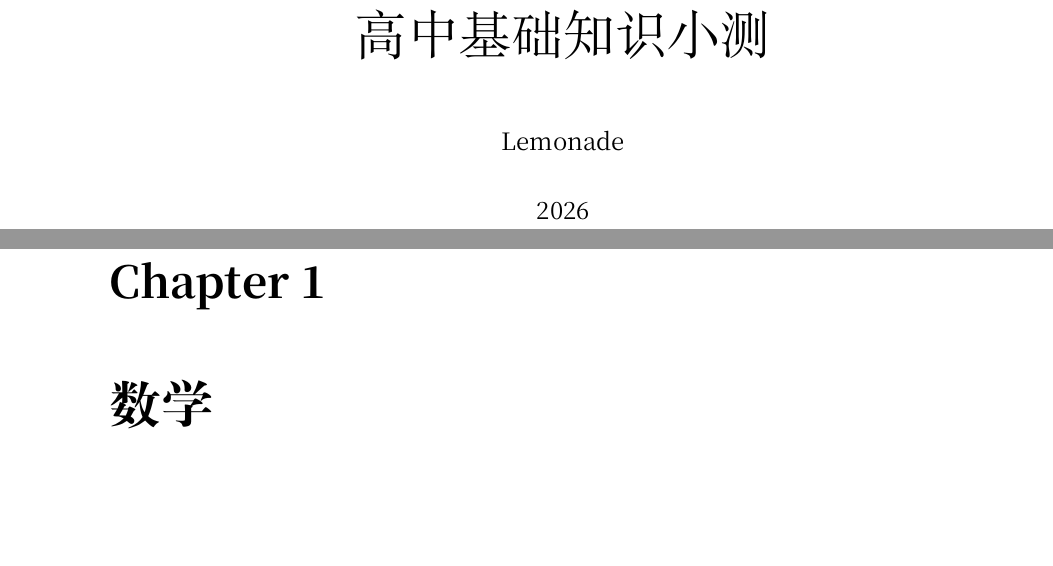
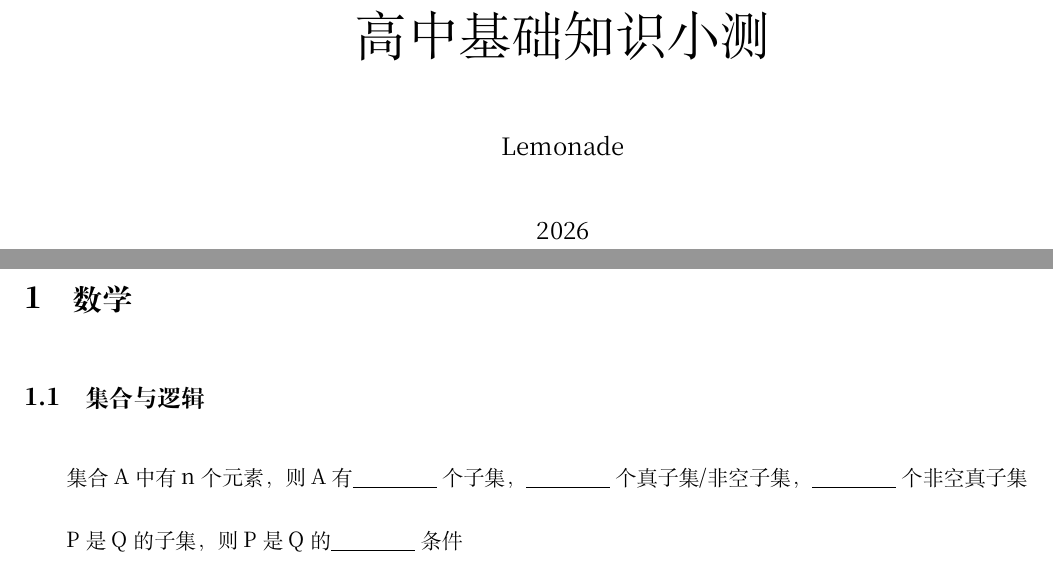
Before and after one commit to Lemons-LM/tiankong, a LaTeX document (main.tex, which reads src/commands/cmd.sty, src/commands/env.sty, src/sections/maths.tex): two parts of pages 1 and 5 of 5 before the commit and two parts of pages 1 and 2 of 2 after it, joined at a grey line, cut so that both start at the same text, the shorter picture padded with empty space. Compiled offline with XeLaTeX.

Commit message:
less env

```diff
--- a/main.tex
+++ b/main.tex
@@ -1,4 +1,4 @@
-\documentclass{book}
+\documentclass{article}
 \makeatletter
 \def\input@path{{src/commands/}{src/sections/}}
 % \def\Ginput@path{{src/figures/}} % 假设有图片文件夹
@@ -10,4 +10,4 @@
 \date{2026}
 \begin{document}
 \maketitle
-\frontmatter
+\include{maths}
--- a/src/commands/cmd.sty
+++ b/src/commands/cmd.sty
@@ -1,18 +1,5 @@
 \NeedsTeXFormat{LaTeX2e}
 \ProvidesPackage{cmd}[Custom Commands]
-\declaretheorem[
-  name=定义,
-  numberwithin=chapter
-]{definition}
-\declaretheorem[
-  name=定理,
-  numberwithin=chapter
-]{theorem}
-\declaretheorem[
-  name=推论,
-  numberwithin=chapter
-]{corollary}
-\declaretheorem[name=引理, sibling=theorem]{lemma}
 \newcommand{\flexbox}[1]{%
   \par
   \addvspace{\bigskipamount}%
@@ -30,45 +17,17 @@
   \par
   \addvspace{\bigskipamount}%
 }
-\definecolor{noticeboxBorder}{HTML}{3366CC}
-\definecolor{noticeboxBackground}{HTML}{DDEEFF}
-\newtcolorbox{notice}{
-  enhanced,
-  sharp corners,
-  colback=noticeboxBackground,
-  colframe=noticeboxBorder,
-  leftrule=6pt,
-  rightrule=1pt,
-  toprule=1pt,
-  bottomrule=1pt,
-  left=12mm,
-  right=4mm,
-  top=3mm,
-  bottom=3mm,
-  overlay={
-    % 左侧信息图标
-    \node[
-      circle,
-      draw=noticeboxBorder,     % 用边框颜色描边
-      fill=noticeboxBackground,               % 内部填充白色（或透明）
-      line width=2pt,                  % 或用 line width=1pt 控制环的粗细
-      text=noticeboxBorder,     % 图标颜色匹配边框（或保持 white，按需）
-      font=\bfseries,
-      inner sep=2.5pt
-    ] at ([xshift=8mm]frame.west) {\faInfo};
-  }
-}
-\crefname{theorem}{定理}{定理}
-\crefname{definition}{定义}{定义}
-\crefname{lemma}{引理}{引理}
-\crefname{equation}{公式}{公式}
-\crefname{corollary}{推论}{推论}
-\crefname{proof}{证明}{证明}
-\Crefname{theorem}{定理}{定理}
-\Crefname{definition}{定义}{定义}
-\Crefname{lemma}{引理}{引理}
-\Crefname{equation}{公式}{公式}
-\Crefname{corollary}{推论}{推论}
-\Crefname{proof}{证明}{证明}
 \newcommand{\fullref}[1]{\nameref{#1}（\cref{#1}）}
+\newcommand{\sbl}{\underline{\hspace{4em}}}   % 短空白
+\newcommand{\mbl}{\underline{\hspace{6em}}}   % 中空白
+\newcommand{\lbl}{\underline{\hspace{8em}}}   % 长空白
+\newcommand{\xlbl}{\underline{\hspace{10em}}}  % 超长空白
+\newcommand{\csb}{：\sbl}
+\newcommand{\cmb}{：\mbl}
+\newcommand{\clb}{：\lbl}
+\newcommand{\cxlb}{：\xlbl}
+\newcommand{\esb}{=\sbl}
+\newcommand{\emb}{=\mbl}
+\newcommand{\elb}{=\lbl}
+\newcommand{\exlb}{=\xlbl}
 \endinput
--- a/src/commands/env.sty
+++ b/src/commands/env.sty
@@ -2,24 +2,14 @@
 \ProvidesPackage{env}[Custom Environments]
 \usepackage{fontspec}
 \usepackage{ctex}
-\usepackage{amsmath,amssymb,amsfonts, amsthm}
+\usepackage{amsmath,amssymb,amsfonts}
 \usepackage{graphicx}
-\usepackage{color}
-\usepackage{thmtools}
-\usepackage{nameref}
-\usepackage{hyperref}
-\usepackage{cleveref}
-\usepackage{listings}
-\usepackage[most]{tcolorbox}
 \usepackage{xcolor}
-\usepackage{fontawesome5} % 提供信息图标
 \usepackage{geometry}
-\usepackage{todonotes}
-\usepackage{perpage}
 \usepackage{varwidth}
+\usepackage{setspace}
 \allowdisplaybreaks
-\MakePerPage{footnote}
-\geometry{a4paper,left=2.5cm,right=2.5cm,top=2.5cm,bottom=2.5cm}
+\geometry{a4paper,left=1cm,right=1cm,top=1cm,bottom=2cm}
 \setmainfont{Noto Serif CJK SC}[
   ItalicFont = Noto Serif CJK SC,
   SlantedFont = Noto Serif CJK SC
@@ -29,4 +19,5 @@
   SlantedFont = Noto Sans CJK SC
 ]
 \setmonofont{Noto Sans Mono CJK SC}
+\setstretch{2.5}
 \endinput
--- a/src/sections/maths.tex
+++ b/src/sections/maths.tex
@@ -1 +1,5 @@
-\chapter{数学}
+\section{数学}
+\subsection{集合与逻辑}
+集合A中有n个元素，则A有\sbl 个子集，\sbl 个真子集/非空子集，\sbl 个非空真子集
+
+P是Q的子集，则P是Q的\sbl 条件
```
Also changed, not shown: main.pdf, main.tex (3 more changed lines).
